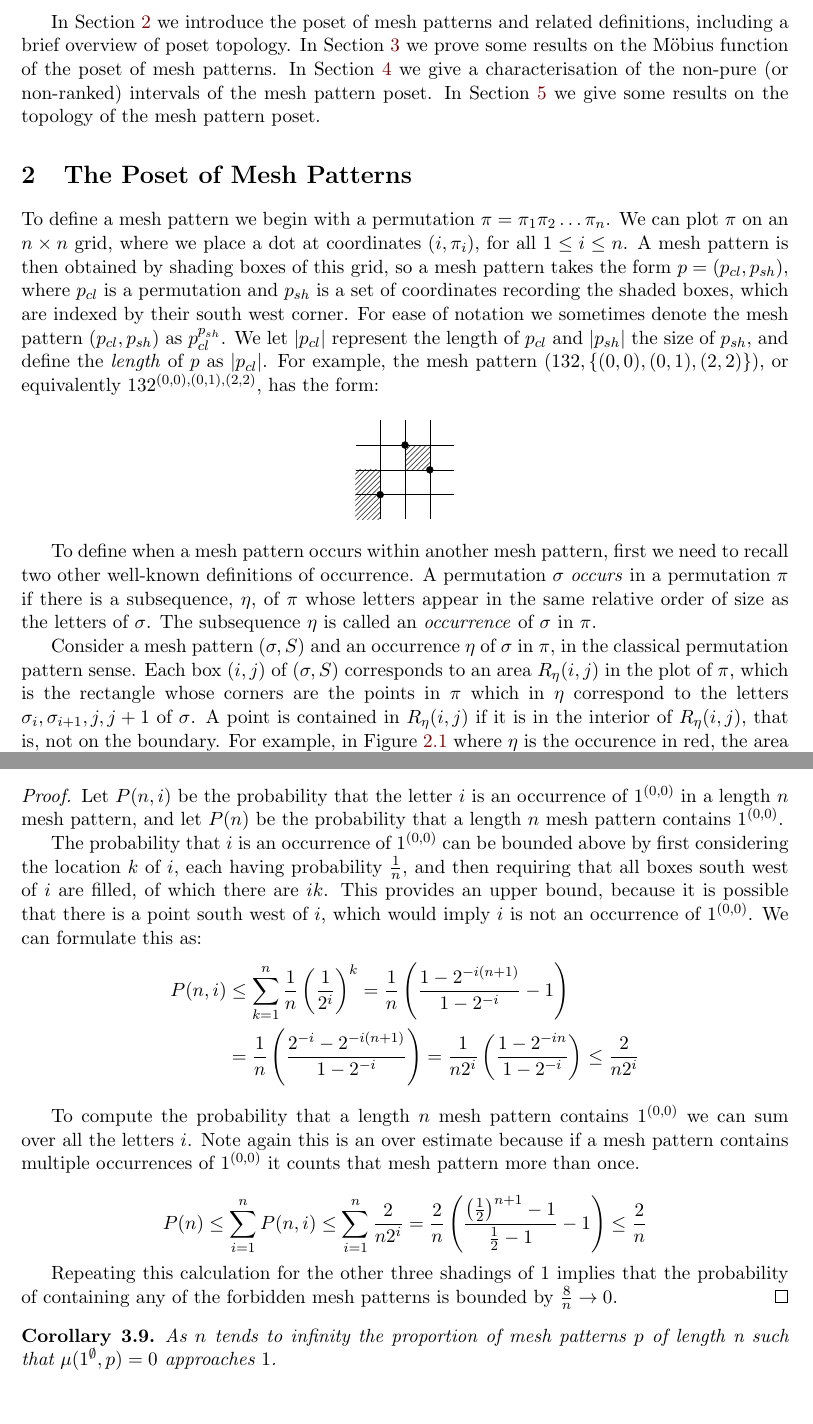
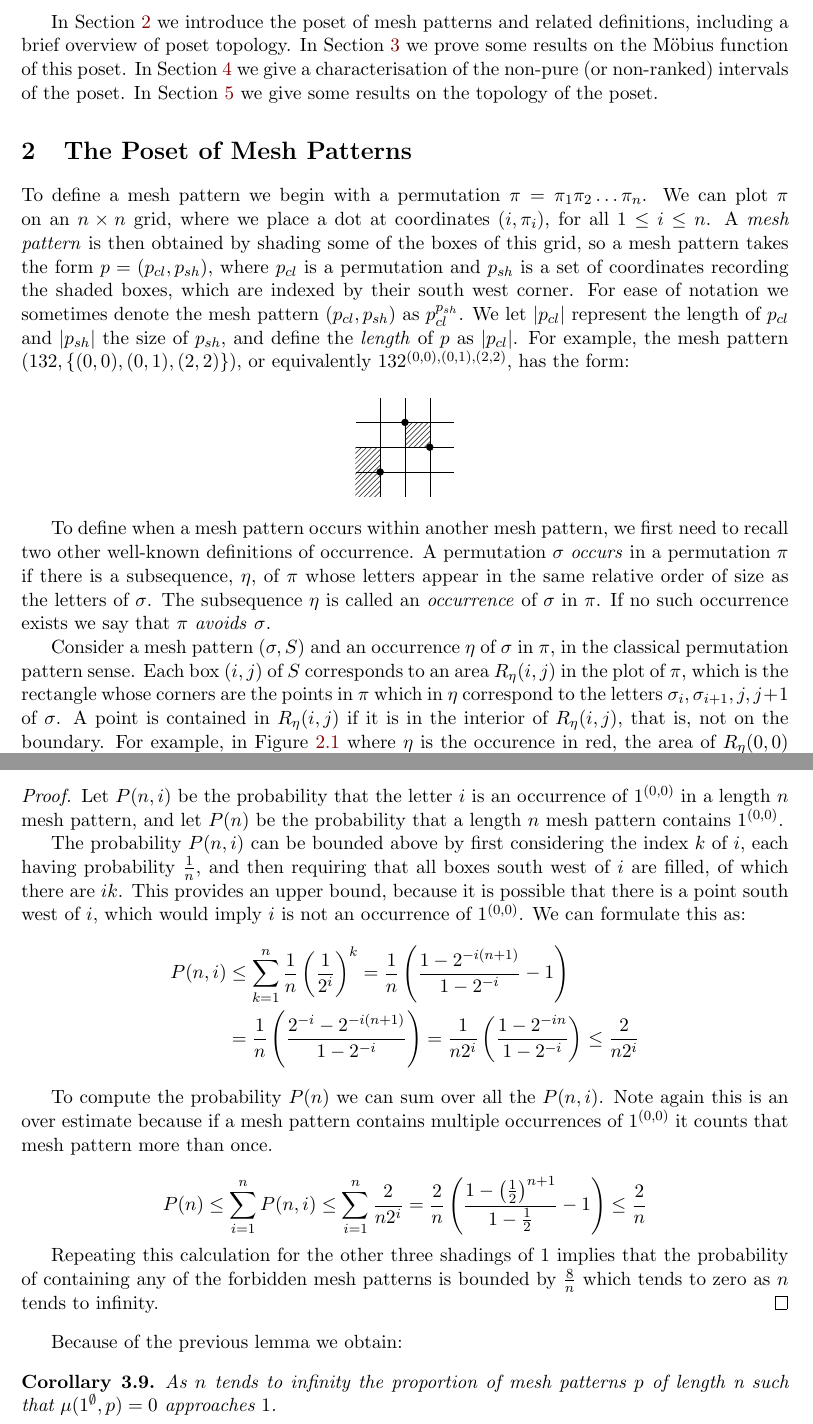
Before and after one commit to JasonPSmith/MeshPosetPaper, a LaTeX paper (Poset of Mesh Patterns.tex): two parts of pages 2 and 8 of 15, joined at a grey line, cut so that both start at the same text. Compiled offline with pdfLaTeX.

Commit message:
Final changes from Henning, probably

```diff
--- a/Poset of Mesh Patterns.tex
+++ b/Poset of Mesh Patterns.tex
@@ -40,9 +40,9 @@ studying this poset may help to answer some of the open questions on mesh patter
 
 In \cref{sec:PosMP} we introduce the poset of mesh patterns and related definitions,
 including a brief overview of poset topology. In \cref{sec:MF} we prove some results
-on the M\"obius function of the poset of mesh patterns. In \cref{sec:purity} we give
-a characterisation of the non-pure (or non-ranked) intervals of the mesh pattern poset.
-In \cref{sec:topology} we give some results on the topology of the mesh pattern poset.
+on the M\"obius function of this poset. In \cref{sec:purity} we give
+a characterisation of the non-pure (or non-ranked) intervals of the poset.
+In \cref{sec:topology} we give some results on the topology of the poset.
 
 
 
@@ -50,7 +50,7 @@ In \cref{sec:topology} we give some results on the topology of the mesh pattern
 To define a mesh pattern we begin with a permutation
 $\pi=\pi_1\pi_2\ldots\pi_n$. We can plot $\pi$ on an $n\times n$ grid,
 where we place a dot at coordinates $(i,\pi_i)$, for all $1\le i\le n$.
-A mesh pattern is then obtained by shading boxes of this grid, so a mesh
+A \emph{mesh pattern} is then obtained by shading some of the boxes of this grid, so a mesh
 pattern takes the form $p=(\cl{p},\sh{p})$, where $\cl{p}$ is a permutation
 and $\sh{p}$ is a set of coordinates recording the shaded boxes, which are indexed
 by their south west corner. For ease of notation we sometimes denote the mesh
@@ -62,14 +62,15 @@ or equivalently $132^{(0,0),(0,1),(2,2)}$, has the form:
 \patt{0.5}{3}{1,3,2}[0/1,0/0,2/2][][][][][4]
 \end{center}
 
-To define when a mesh pattern occurs within another mesh pattern, first we need to
+To define when a mesh pattern occurs within another mesh pattern, we first need to
 recall two other well-known definitions of occurrence. A permutation $\sigma$
 \emph{occurs} in a permutation $\pi$ if there is a subsequence, $\eta$, of $\pi$ whose letters
 appear in the same relative order of size as the letters of $\sigma$. The subsequence
-$\eta$ is called an \emph{occurrence} of $\sigma$ in $\pi$.
+$\eta$ is called an \emph{occurrence} of $\sigma$ in $\pi$. If no such occurrence exists
+we say that $\pi$ \emph{avoids} $\sigma$.
 
 Consider a mesh pattern $(\sigma,S)$ and an occurrence $\eta$ of $\sigma$ in $\pi$, in the
-classical permutation pattern sense. Each box $(i,j)$ of $(\sigma,S)$ corresponds to an
+classical permutation pattern sense. Each box $(i,j)$ of $S$ corresponds to an
 area $R_{\eta}(i,j)$ in the plot of $\pi$, which is the rectangle whose corners are the points in $\pi$
 which in $\eta$ correspond to the letters $\sigma_i,\sigma_{i+1},j,j+1$ of $\sigma$.
 A point is contained in $R_\eta(i,j)$ if it is in the interior of $R_\eta(i,j)$, that is, not on the boundary.
@@ -388,8 +389,8 @@ Let $P(n,i)$ be the probability that the letter $i$ is an occurrence of
 $1^{(0,0)}$ in a length $n$ mesh pattern, and let $P(n)$ be the probability
 that a length $n$ mesh pattern contains $1^{(0,0)}$.
 
-The probability that $i$ is an occurrence of $1^{(0,0)}$ can be bounded
-above by first considering the location $k$ of $i$, each having probability
+The probability $P(n,i)$ can be bounded
+above by first considering the index $k$ of $i$, each having probability
 $\frac{1}{n}$, and then requiring
 that all boxes south west of $i$ are filled, of which there are $ik$. This
 provides an upper bound, because it is possible that there is a
@@ -403,22 +404,24 @@ P(n,i)&\le\sum_{k=1}^{n}\frac{1}{n}\left(\frac{1}{2^i}\right)^k
 \le\frac{2}{n2^i}
 \end{align*}
 
-To compute the probability that a length $n$ mesh pattern contains $1^{(0,0)}$ we
-can sum over all the letters $i$.
+To compute the probability $P(n)$ we
+can sum over all the $P(n,i)$.
 Note again this is an over estimate because if a mesh pattern contains multiple
 occurrences of $1^{(0,0)}$ it counts that mesh pattern more than once.
 
 $$
 P(n)\le\sum_{i=1}^{n}P(n,i)\le\sum_{i=1}^{n}\frac{2}{n2^i}
-=\frac{2}{n}\left(\frac{\left(\frac{1}{2}\right)^{n+1}-1}{\frac{1}{2}-1}-1\right)
+=\frac{2}{n}\left(\frac{1-\left(\frac{1}{2}\right)^{n+1}}{1-\frac{1}{2}}-1\right)
 \le\frac{2}{n}
 $$
 
 Repeating this calculation for the other three shadings of $1$ implies that
 the probability of containing any of the forbidden mesh patterns is bounded
-by $\frac{8}{n}\rightarrow 0$.
+by $\frac{8}{n}$ which tends to zero as $n$ tends to infinity.
 \end{proof}
 \end{lem}
+
+Because of the previous lemma we obtain:
 
 \begin{cor}
 As $n$ tends to infinity the proportion of mesh patterns $p$ of length n such
```
Also changed, not shown: bibfile.bib (+3 -2 lines), Poset of Mesh Patterns.tex (38 more changed lines).
